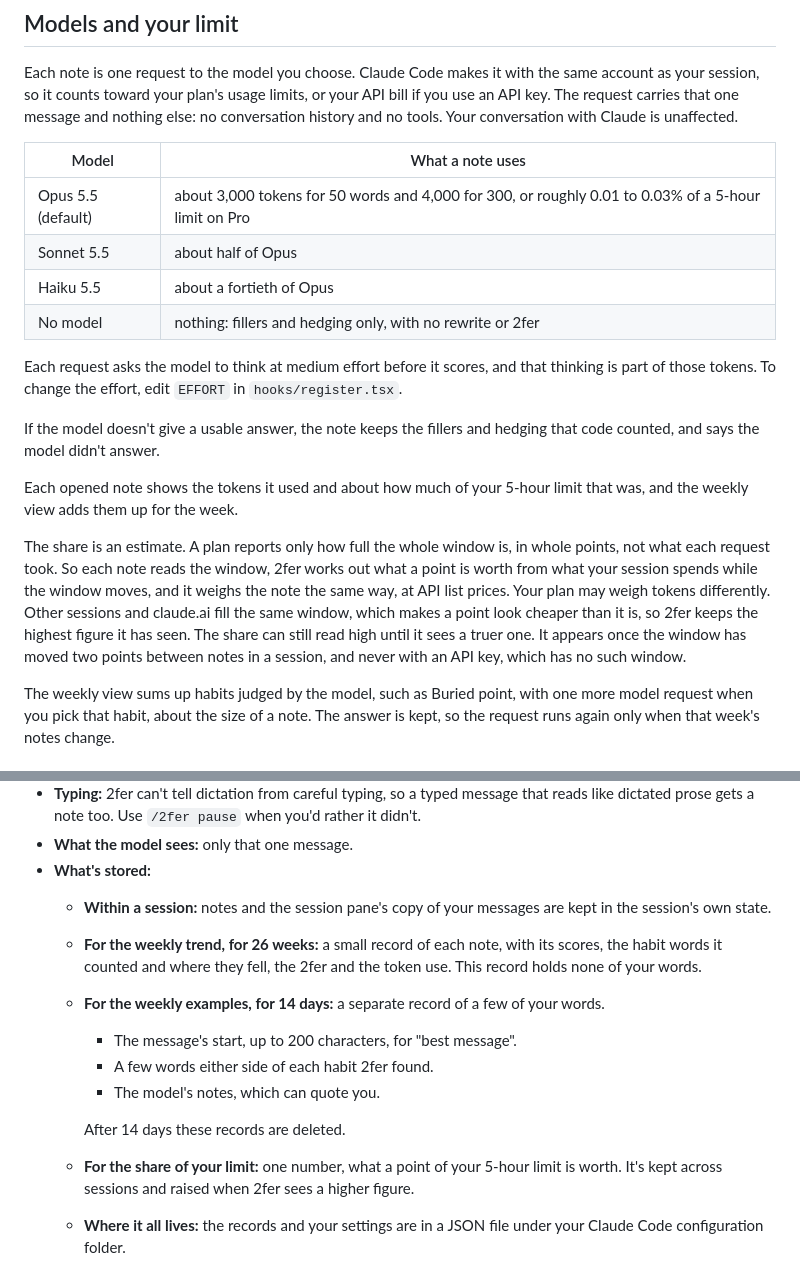
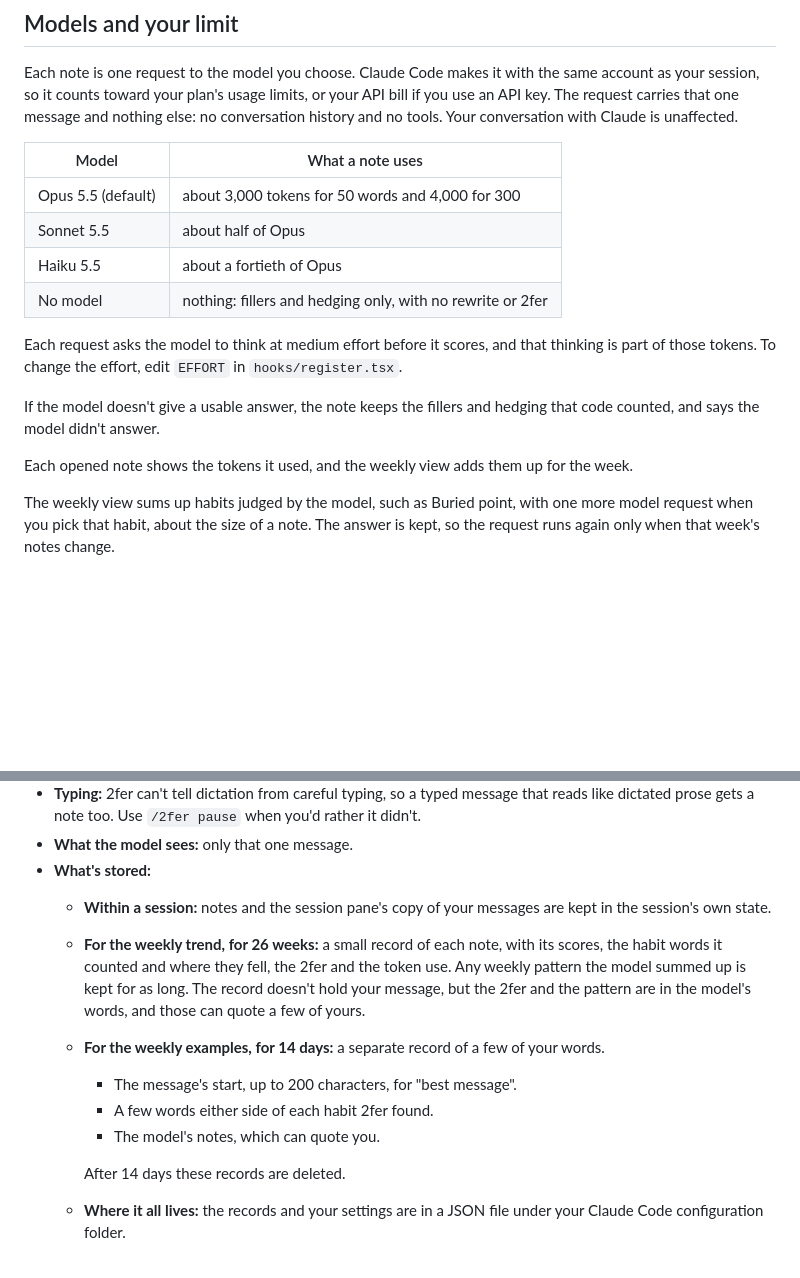
Before and after one commit to gurinder-raju/2fer, a Markdown page: README.md, 2 parts joined by grey strips. Rendered like a GitHub page; blank space fills up the shorter version.

```diff
--- a/README.md
+++ b/README.md
@@ -83,7 +83,7 @@ Each note is one request to the model you choose. Claude Code makes it with the
 
 | Model | What a note uses |
 |---|---|
-| Opus 5.5 (default) | about 3,000 tokens for 50 words and 4,000 for 300, or roughly 0.01 to 0.03% of a 5-hour limit on Pro |
+| Opus 5.5 (default) | about 3,000 tokens for 50 words and 4,000 for 300 |
 | Sonnet 5.5 | about half of Opus |
 | Haiku 5.5 | about a fortieth of Opus |
 | No model | nothing: fillers and hedging only, with no rewrite or 2fer |
@@ -92,9 +92,7 @@ Each request asks the model to think at medium effort before it scores, and that
 
 If the model doesn't give a usable answer, the note keeps the fillers and hedging that code counted, and says the model didn't answer.
 
-Each opened note shows the tokens it used and about how much of your 5-hour limit that was, and the weekly view adds them up for the week.
-
-The share is an estimate. A plan reports only how full the whole window is, in whole points, not what each request took. So each note reads the window, 2fer works out what a point is worth from what your session spends while the window moves, and it weighs the note the same way, at API list prices. Your plan may weigh tokens differently. Other sessions and claude.ai fill the same window, which makes a point look cheaper than it is, so 2fer keeps the highest figure it has seen. The share can still read high until it sees a truer one. It appears once the window has moved two points between notes in a session, and never with an API key, which has no such window.
+Each opened note shows the tokens it used, and the weekly view adds them up for the week.
 
 The weekly view sums up habits judged by the model, such as Buried point, with one more model request when you pick that habit, about the size of a note. The answer is kept, so the request runs again only when that week's notes change.
 
@@ -105,14 +103,13 @@ The weekly view sums up habits judged by the model, such as Buried point, with o
 - **What the model sees:** only that one message.
 - **What's stored:**
   - **Within a session:** notes and the session pane's copy of your messages are kept in the session's own state.
-  - **For the weekly trend, for 26 weeks:** a small record of each note, with its scores, the habit words it counted and where they fell, the 2fer and the token use. This record holds none of your words.
+  - **For the weekly trend, for 26 weeks:** a small record of each note, with its scores, the habit words it counted and where they fell, the 2fer and the token use. Any weekly pattern the model summed up is kept for as long. The record doesn't hold your message, but the 2fer and the pattern are in the model's words, and those can quote a few of yours.
   - **For the weekly examples, for 14 days:** a separate record of a few of your words.
     - The message's start, up to 200 characters, for "best message".
     - A few words either side of each habit 2fer found.
     - The model's notes, which can quote you.
 
     After 14 days these records are deleted.
-  - **For the share of your limit:** one number, what a point of your 5-hour limit is worth. It's kept across sessions and raised when 2fer sees a higher figure.
   - **Where it all lives:** the records and your settings are in a JSON file under your Claude Code configuration folder.
 
 ## Development
```
Also changed, not shown: images/inline-card.png, images/weekly-view.png, 6 other files.
